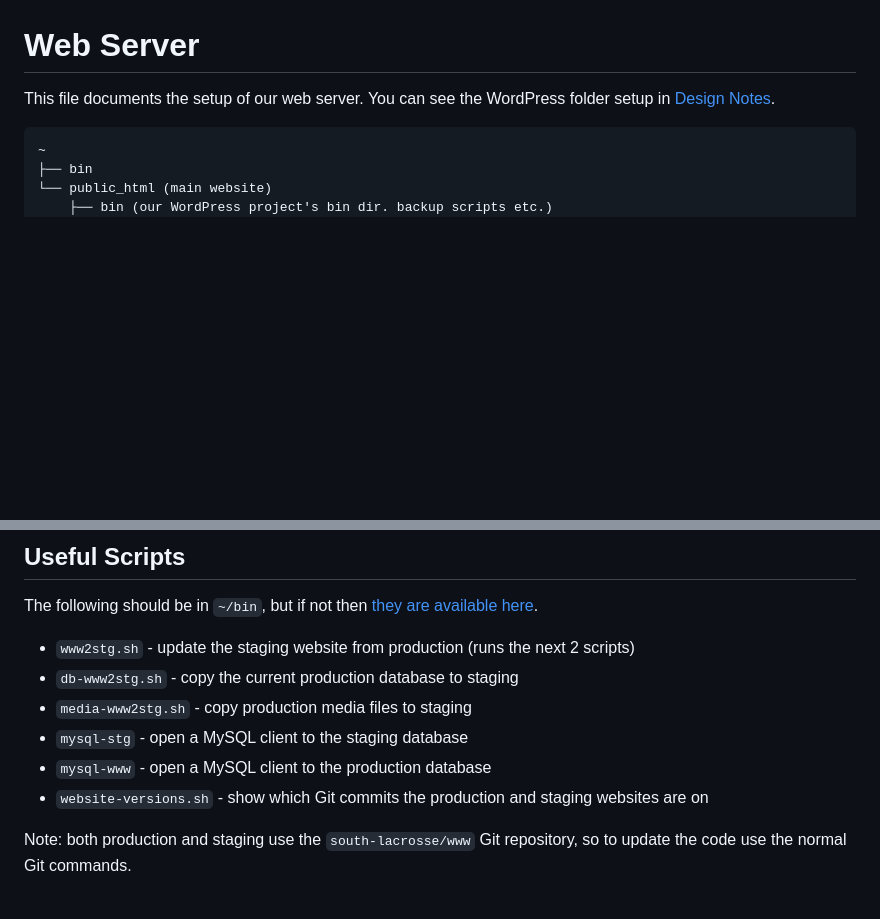
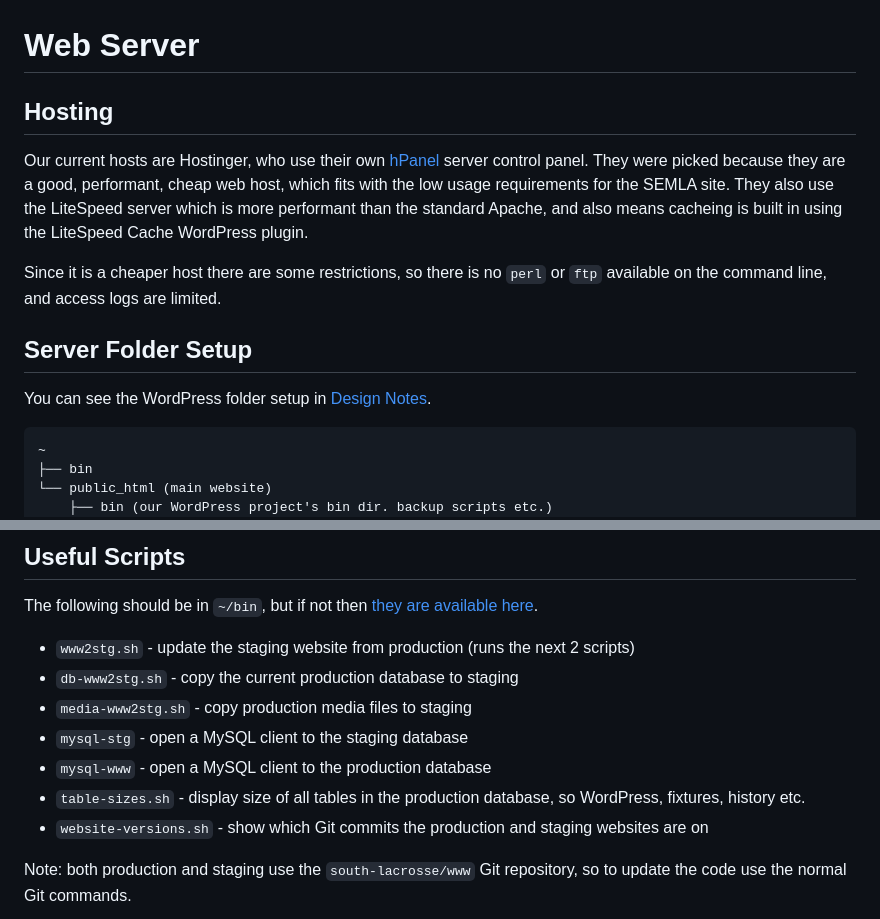
Before and after one commit to south-lacrosse/www-dev, a Markdown page: docs/web-server.md, 2 parts joined by grey strips. Drawn GitHub-style; blank space fills up the shorter version.

Commit message:
add docs on hosting

````diff
--- a/docs/web-server.md
+++ b/docs/web-server.md
@@ -1,6 +1,14 @@
 # Web Server
 
-This file documents the setup of our web server. You can see the WordPress folder setup in [Design Notes](design-notes.md#folder-structure).
+## Hosting
+
+Our current hosts are Hostinger, who use their own [hPanel](https://hpanel.hostinger.com/hosting/southlacrosse.org.uk/) server control panel. They were picked because they are a good, performant, cheap web host, which fits with the low usage requirements for the SEMLA site. They also use the LiteSpeed server which is more performant than the standard Apache, and also means cacheing is built in using the LiteSpeed Cache WordPress plugin.
+
+Since it is a cheaper host there are some restrictions, so there is no `perl` or `ftp` available on the command line, and access logs are limited.
+
+## Server Folder Setup
+
+You can see the WordPress folder setup in [Design Notes](design-notes.md#folder-structure).
 
 ```txt
 ~
@@ -24,6 +32,7 @@ The following should be in `~/bin`, but if not then [they are available here](..
 * `media-www2stg.sh` - copy production media files to staging
 * `mysql-stg` - open a MySQL client to the staging database
 * `mysql-www` - open a MySQL client to the production database
+* `table-sizes.sh` - display size of all tables in the production database, so WordPress, fixtures, history etc.
 * `website-versions.sh` - show which Git commits the production and staging websites are on
 
 Note: both production and staging use the `south-lacrosse/www` Git repository, so to update the code use the normal Git commands.
````
